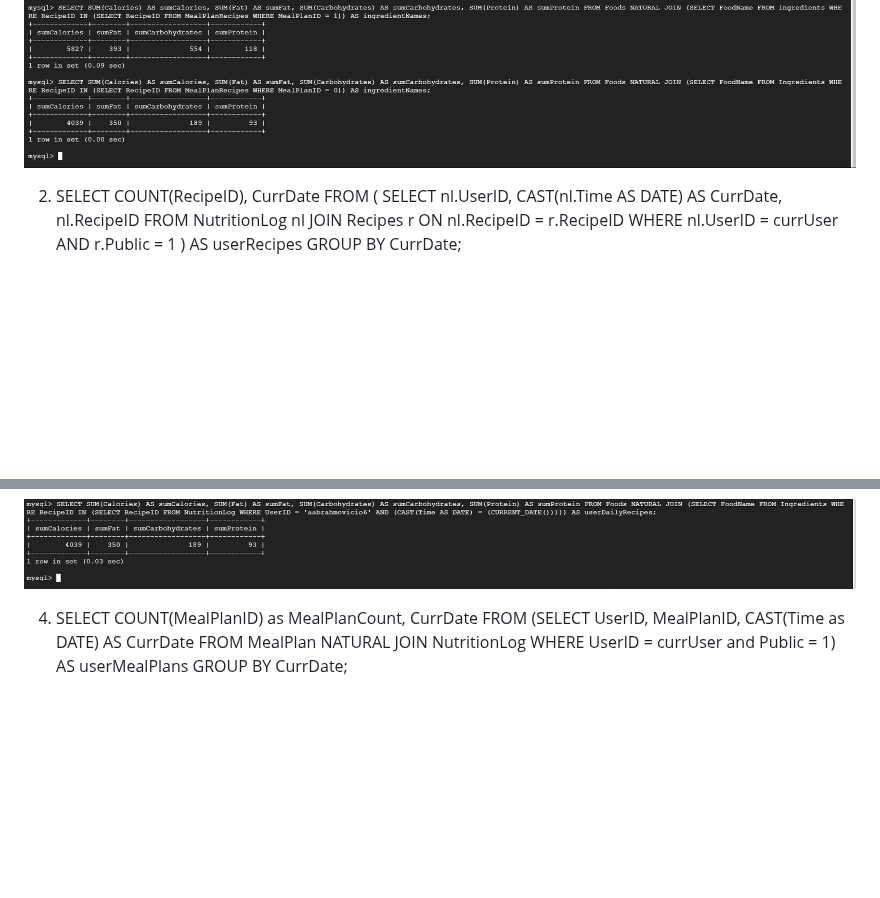
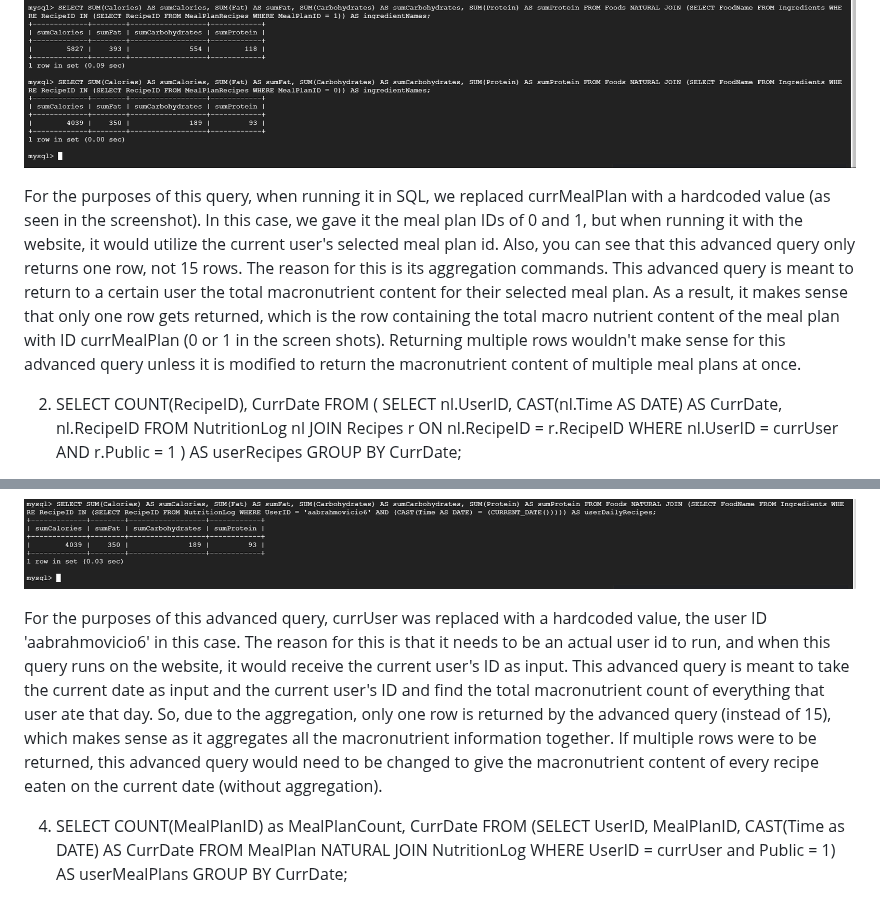
Before and after one commit to cs411-alawini/sp25-cs411-team091-jjdc, a Markdown page: doc/Database Design.md, 2 parts joined by grey strips. Drawn GitHub-style; blank space fills up the shorter version.

```diff
--- a/doc/Database Design.md
+++ b/doc/Database Design.md
@@ -95,6 +95,7 @@ FROM Foods NATURAL JOIN (SELECT FoodName
 
 ![image](https://github.com/cs411-alawini/sp25-cs411-team091-jjdc/blob/main/doc/pics/jrliao2index_images/sql_adv_query_output2.png)
 
+For the purposes of this query, when running it in SQL, we replaced currMealPlan with a hardcoded value (as seen in the screenshot). In this case, we gave it the meal plan IDs of 0 and 1, but when running it with the website, it would utilize the current user's selected meal plan id. Also, you can see that this advanced query only returns one row, not 15 rows. The reason for this is its aggregation commands. This advanced query is meant to return to a certain user the total macronutrient content for their selected meal plan. As a result, it makes sense that only one row gets returned, which is the row containing the total macro nutrient content of the meal plan with ID currMealPlan (0 or 1 in the screen shots). Returning multiple rows wouldn't make sense for this advanced query unless it is modified to return the macronutrient content of multiple meal plans at once.
 
 
 2. SELECT COUNT(RecipeID), CurrDate
@@ -121,6 +122,8 @@ FROM Foods NATURAL JOIN (SELECT FoodName
 		WHERE UserID = currUser AND (CAST(Time AS DATE) = CURRENT_DATE()))) AS userDailyRecipes;
 
 ![image](https://github.com/cs411-alawini/sp25-cs411-team091-jjdc/blob/main/doc/pics/jrliao2index_images/sql_adv_query_output1.png)
+
+For the purposes of this advanced query, currUser was replaced with a hardcoded value, the user ID 'aabrahmovicio6' in this case. The reason for this is that it needs to be an actual user id to run, and when this query runs on the website, it would receive the current user's ID as input. This advanced query is meant to take the current date as input and the current user's ID and find the total macronutrient count of everything that user ate that day. So, due to the aggregation, only one row is returned by the advanced query (instead of 15), which makes sense as it aggregates all the macronutrient information together. If multiple rows were to be returned, this advanced query would need to be changed to give the macronutrient content of every recipe eaten on the current date (without aggregation).
 
 
 
```
